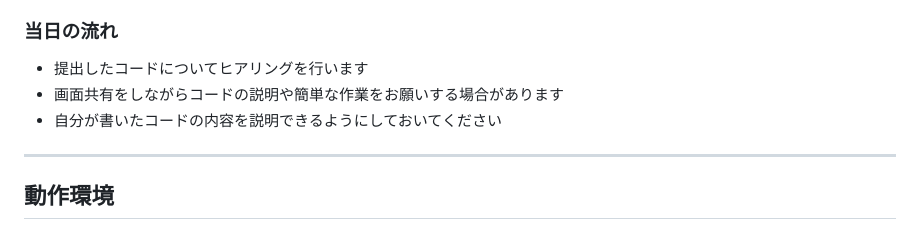
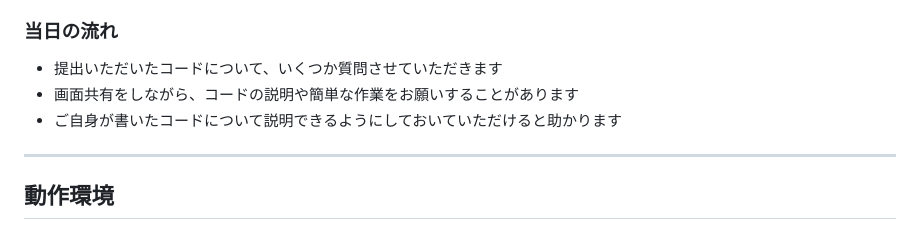
Before and after one commit to ingage/interview-calculator, a Markdown page: README.md, the part around one of its changes. GitHub-like rendering.

```diff
--- a/README.md
+++ b/README.md
@@ -78,9 +80,9 @@ HTML と CSS で画面の見た目はすでに実装済みです。
 
 ### 当日の流れ
 
-- 提出したコードについてヒアリングを行います
-- 画面共有をしながらコードの説明や簡単な作業をお願いする場合があります
-- 自分が書いたコードの内容を説明できるようにしておいてください
+- 提出いただいたコードについて、いくつか質問させていただきます
+- 画面共有をしながら、コードの説明や簡単な作業をお願いすることがあります
+- ご自身が書いたコードについて説明できるようにしておいていただけると助かります
 
 ---
 
```
Also changed, not shown: other parts of README.md (+26 -24 lines).
